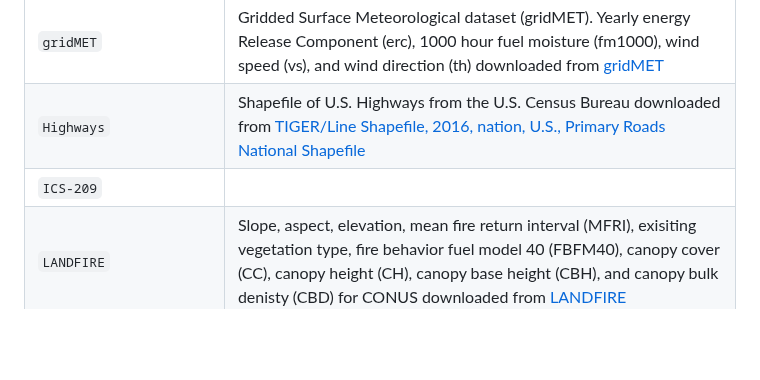
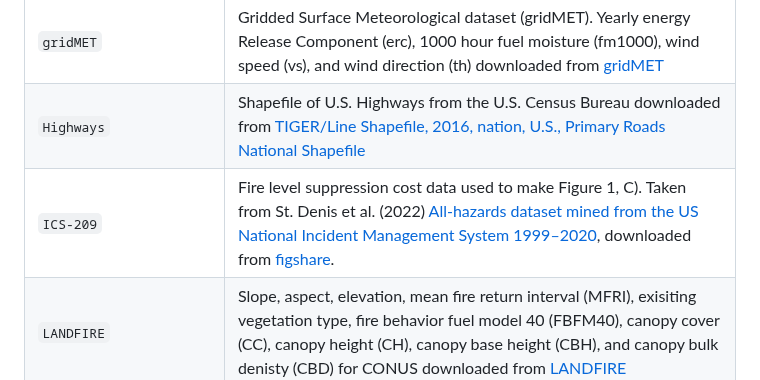
Before and after one commit to frederikstrabo/cost-effective-fuel-treatments, a Markdown page: readme.md, the part around the change. Rendered like a GitHub page; blank space fills up the shorter version.

```diff
--- a/readme.md
+++ b/readme.md
@@ -10,7 +10,7 @@ Data folder     | Description
 `FRED`                            | Inflation adjustment data and U.S. elderly population share taken from Federal Reserve Bank of St. Louis (FRED) <br><br>`CPIAUCSL.csv` yearly consumer index for inflation adjustment downloaded from [FRED](https://fred.stlouisfed.org/series/CPIAUCSL) and `SPPOP65UPTOZSUSA.csv` yearly population ages 65 and above in U.S. downloaded from [FRED](https://fred.stlouisfed.org/series/SPPOP65UPTOZSUSA)|
 `gridMET`                         | Gridded Surface Meteorological dataset (gridMET). Yearly energy Release Component (erc), 1000 hour fuel moisture (fm1000), wind speed (vs), and wind direction (th) downloaded from [gridMET](https://www.northwestknowledge.net/metdata/data/)
 `Highways`                        | Shapefile of U.S. Highways from the U.S. Census Bureau downloaded from [TIGER/Line Shapefile, 2016, nation, U.S., Primary Roads National Shapefile](https://catalog.data.gov/dataset/tiger-line-shapefile-2016-nation-u-s-primary-roads-national-shapefile)
-`ICS-209`                         |
+`ICS-209`                         | Fire level suppression cost data used to make Figure 1, C). Taken from St. Denis et al. (2022) [All-hazards dataset mined from the US National Incident Management System 1999–2020](https://www.nature.com/articles/s41597-023-01955-0), downloaded from [figshare](https://figshare.com/articles/dataset/All-hazards_dataset_mined_from_the_US_National_Incident_Management_System_1999-2020/19858927).
 `LANDFIRE`                        | Slope, aspect, elevation, mean fire return interval (MFRI), exisiting vegetation type, fire behavior fuel model 40 (FBFM40), canopy cover (CC), canopy height (CH), canopy base height (CBH), and canopy bulk denisty (CBD) for CONUS downloaded from [LANDFIRE](https://www.landfire.gov/data)
 `LAT`                             | LAT drops from USFS.
 `MTBS`                            | Monitoring Trends in Burn Severity (MTBS) Burn Area Perimeters downloaded from: [USDA Forest Service FSGeodata Clearinghouse - Download National Datasets](https://data.fs.usda.gov/geodata/edw/datasets.php) under "MTBS Burn Area Boundary" (shapefile) <br><br>Ignition points (Fire Occurrence), and burn severity mosaics downloaded from [MTBS](https://www.mtbs.gov/direct-download).|
```
